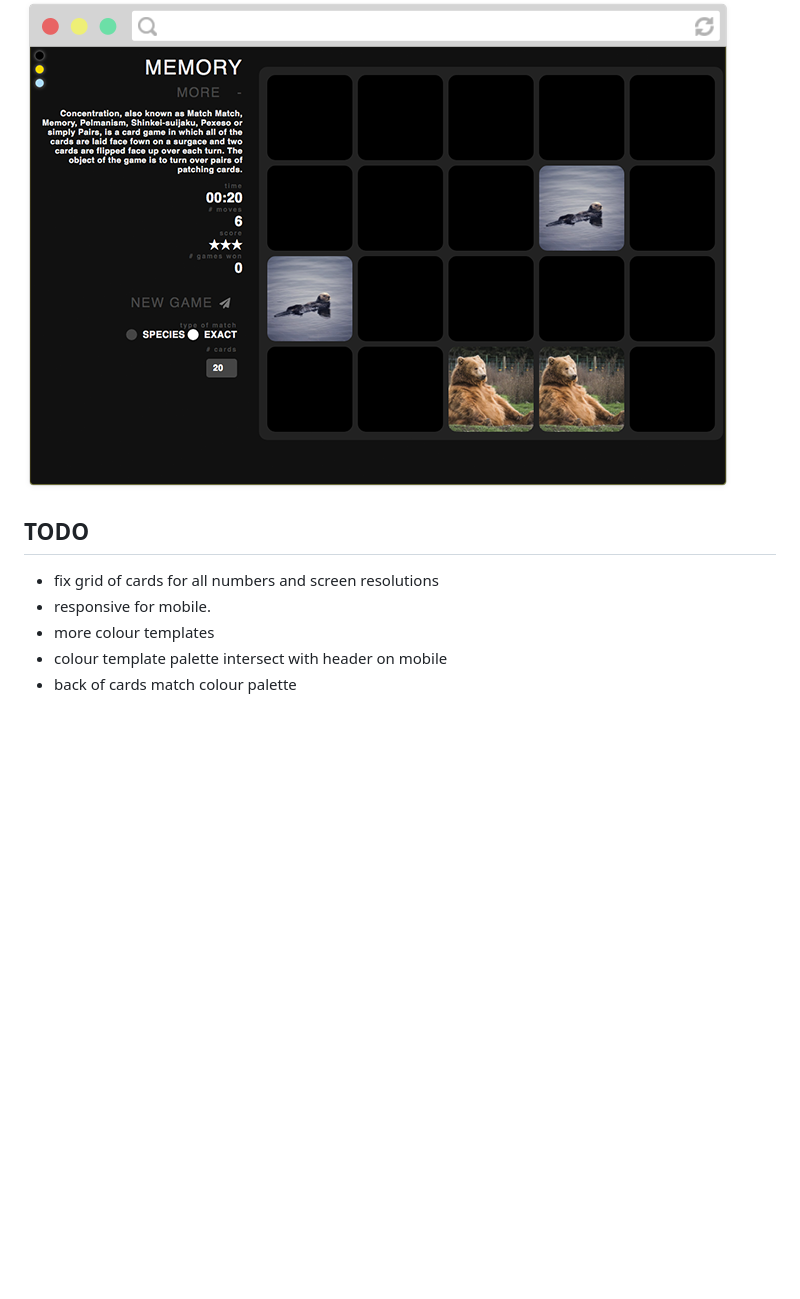
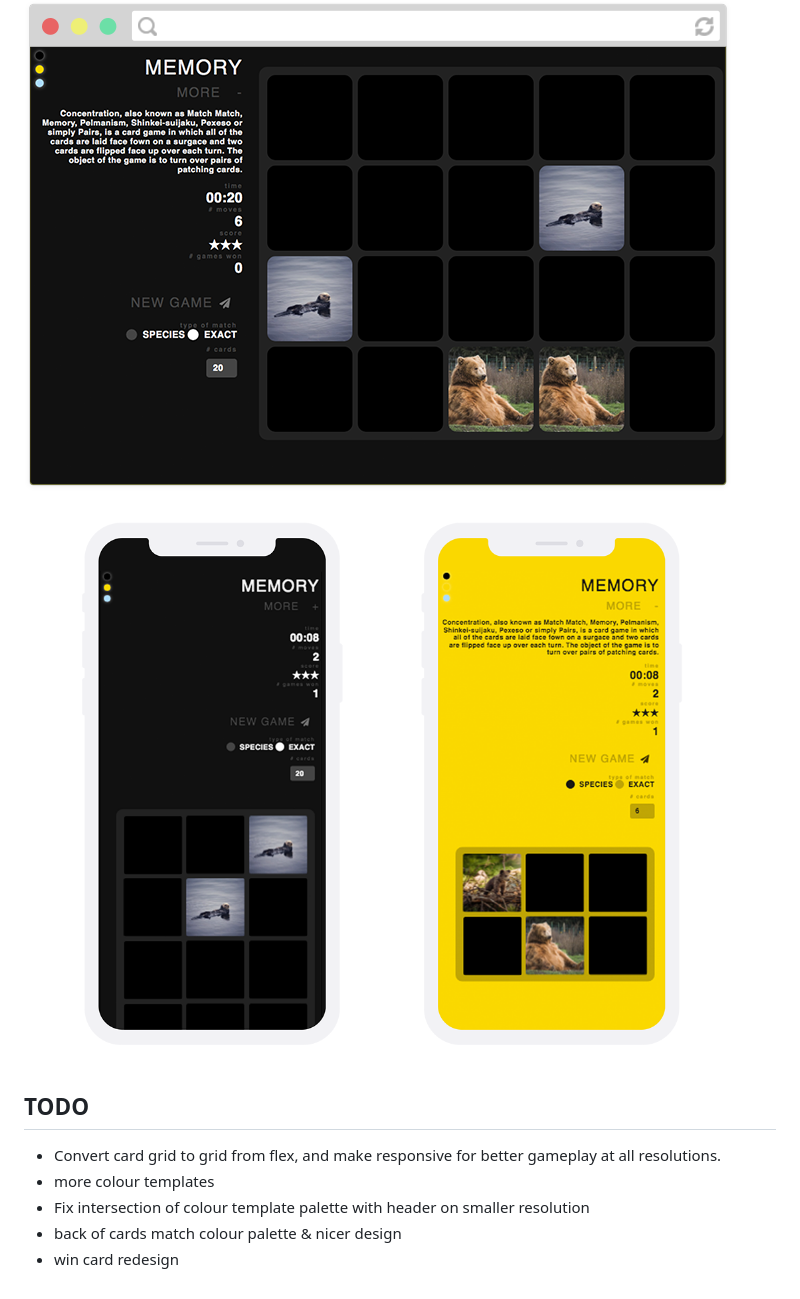
Before and after one commit to lucyod10/Memory-Game, a Markdown page: README.md, the part around one of its changes. Rendered like a GitHub page; pictures changed too: images/screenshot_phone_combined_01.png (added); blank space fills up the shorter version.

Commit message:
updated screenshot

```diff
--- a/README.md
+++ b/README.md
@@ -35,10 +35,12 @@ You can find a demo of the site [here](https://lucyod10.github.io/Memory-Game/)
 
 ![Screenshot 4](images/screenshot_01.png)
 
+![Screenshot 5: phone](images/screenshot_phone_combined_01.png)
+
 ## TODO
 
-- fix grid of cards for all numbers and screen resolutions
-- responsive for mobile.
+- Convert card grid to grid from flex, and make responsive for better gameplay at all resolutions.
 - more colour templates
-- colour template palette intersect with header on mobile
-- back of cards match colour palette
+- Fix intersection of colour template palette with header on smaller resolution
+- back of cards match colour palette & nicer design
+- win card redesign
```
Also changed, not shown: other parts of README.md (+1 -1 lines), images/screenchot_phone_01.png (added), images/screenchot_phone_02.png (added), 1 other file.
